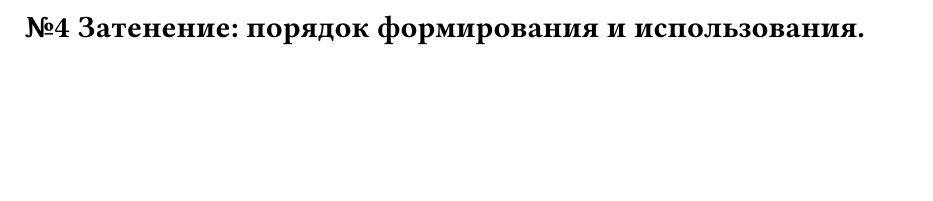
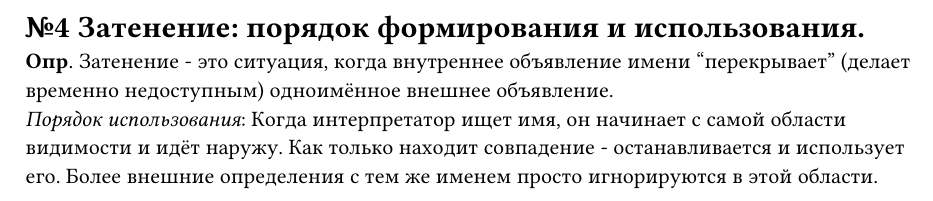
Before and after one commit to darserg/programmingLanguages, a Typst document (questions/04.typ): part of the page, cut so that both start at the same text, the shorter picture padded with empty space. Compiled offline with Typst 0.15.

Commit message:
feat: add 4 question

```diff
--- a/questions/04.typ
+++ b/questions/04.typ
@@ -1 +1,3 @@
 = №4 Затенение: порядок формирования и использования.
+*Опр*. Затенение - это ситуация, когда внутреннее объявление имени "перекрывает" (делает временно недоступным) одноимённое внешнее объявление. \
+_Порядок использования_: Когда интерпретатор ищет имя, он начинает с самой области видимости и идёт наружу. Как только находит совпадение - останавливается и использует его. Более внешние определения с тем же именем просто игнорируются в этой области.
```
